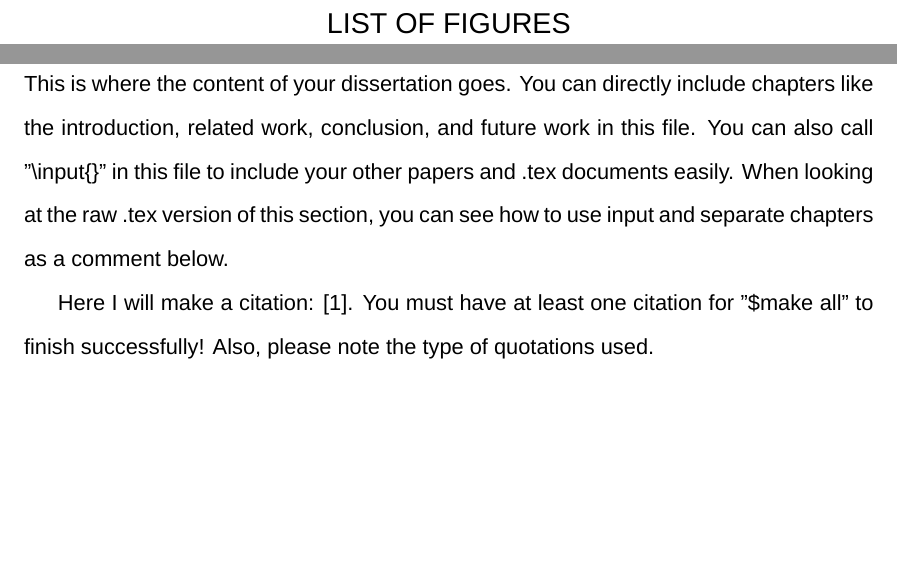
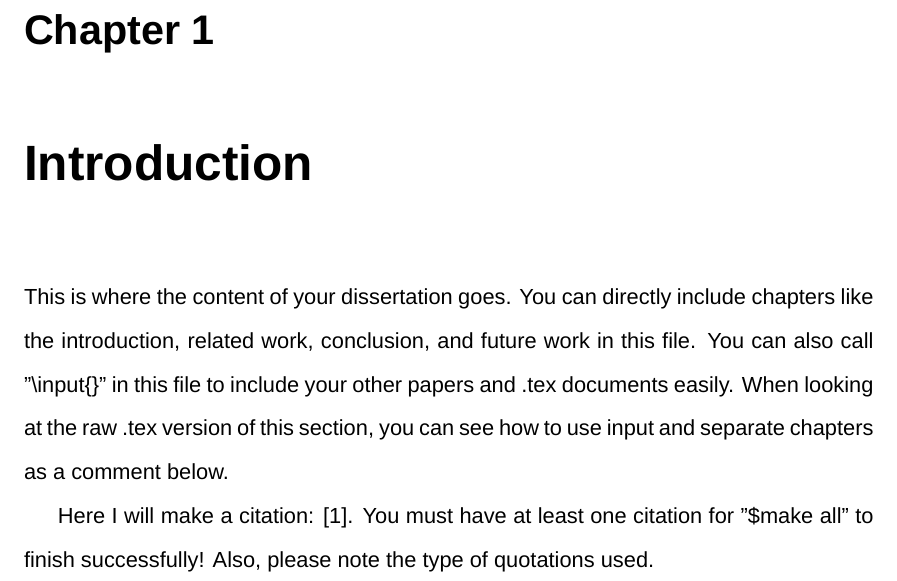
Before and after one commit to yishanhe/WM-AS-thesis-latex-template, a LaTeX thesis (thesis.tex, which reads wmthesis.cls): two parts of pages 9 and 11 of 12 before the commit and part of page 9 of 10 after it, the two joined at a grey line, cut at the place of the change, the shorter picture padded with empty space. Compiled offline with XeLaTeX; a missing font is replaced by an installed copy or a similar font; a LaTeX package or settings file that is missing is left out.

Commit message:
more options

```diff
--- a/thesis.tex
+++ b/thesis.tex
@@ -50,7 +50,12 @@
 % The body of the text body must be typeset in a font size of at least 10pt but no more than 12pt.
 
 
-\documentclass[11pt]{wmthesis}
+\documentclass[11pt, proposal]{wmthesis}
+% Options
+% -------
+
+
+
 
 % *** PACKAGES YOU WANT TO INCLUDE ***
 
--- a/wmthesis.cls
+++ b/wmthesis.cls
@@ -7,10 +7,51 @@
 \NeedsTeXFormat{LaTeX2e}
 \ProvidesClass{wmthesis}
 
+% Helper
+% ------
+
+% boolean
+\def \@true {TT}
+\def \@false {FL}
+\def \@setflag #1=#2{\edef #1{#2}}%              \flag = boolean
+
+\def \@unsupportedoption #1{%
+\ClassError{proc}{The standard '#1' option is not supported.}}
+
+
 %%---------------------------------------------------
 %%-- Load the base class and modify current macros.
 %%---------------------------------------------------
 
+%-- Adding options to fully customize the template -- Shanhe
+
+% Options
+% -------
+% default high level options
+\@setflag \@proposal = \@false
+\@setflag \@dissertation = \@true
+% default low level options
+\@setflag \@tablelist = \@true
+\@setflag \@figurelist = \@true
+\@setflag \@abstract = \@true
+\@setflag \@acknowledgement= \@true
+
+% high level options
+\DeclareOption{proposal}{%
+  \@setflag \@proposal = \@true
+  \@setflag \@dissertation = \@false
+  \@setflag \@tablelist = \@false
+  \@setflag \@figurelist = \@false
+  }
+
+\DeclareOption{dissertation}{%
+  \@setflag \@proposal = \@false
+  \@setflag \@dissertation = \@true
+  }
+
+% low level options
+\DeclareOption{notablelist}{\@setflag \@tablelist = \@false}
+\DeclareOption{nofigurelist}{\@setflag \@figurelist = \@false}
 \DeclareOption*{\PassOptionsToClass{\CurrentOption}{report}}
 \ProcessOptions\relax
 \LoadClass{report}
@@ -66,11 +107,7 @@
 
 %%---------------------------------------------------
 %%--Parameters that can be set by the user.
-\def\thesis@listtables{y}
-\def\thesis@listfigures{y}
 
-\newcommand{\notablelist}{\gdef\thesis@listtables{n}}
-\newcommand{\nofigurelist}{\gdef\thesis@listfigures{n}}
 
 %%--------------------------------------------
 %%-- Prolog pages construction.
@@ -85,10 +122,11 @@
 \newcommand{\thesisDedication}[1]{\gdef\thesis@Dedication{#1}}
 \newcommand{\thesisVita}[1]{\gdef\thesis@vita{#1}}
 \newcommand{\thesisBib}[1]{\gdef\thesis@bib{#1}}
-\newcommand{\thesisAdvisor}[1]{\gdef\ThesisAdvisor{#1}}
+\newcommand{\thesisAdvisor}[1]{\gdef\thesis@advisor{#1}}
 
 %%--Location and Degrees added -- Ruth
 % @deprecated, using ThesisHometown to avoid ambiguity
+% NOTE: do we need gdef here?
 \newcommand{\thesisLocation}[1]{\gdef\ThesisLocation{#1}}
 \newcommand{\thesisDegreeOne}[1]{\gdef\ThesisDegreeOne{#1}}
 \newcommand{\thesisDegreeTwo}[1]{\gdef\ThesisDegreeTwo{#1}}
@@ -127,31 +166,15 @@
 \newcounter{thesis@members}
 \setcounter{thesis@members}{1}
 
-\newcommand{\thesisCommittee}[2][\mbox{\hspace*{1ex}}]{
+\newcommand{\thesisCommittee}[3][\mbox{\hspace*{1ex}}]{
    \edef\thesis@ctr{\romannumeral\value{thesis@members}}
+   \expandafter\def\csname thesis@org\thesis@ctr\endcsname{#3}
    \expandafter\def\csname thesis@member\thesis@ctr\endcsname{#2}
-   \expandafter\def\csname thesis@position\thesis@ctr\endcsname{#1}
+   \expandafter\def\csname thesis@dept\thesis@ctr\endcsname{#1}
    \addtocounter{thesis@members}{1}}
 
-%%--The prolog pages for proposal
-\newcommand{\makeProposalProlog}{
-    \bigskip
-    \setcounter{page}{1}
-    \renewcommand{\thepage}{\roman{page}}
-    \pagestyle{plain}
-    \thispagestyle{empty}
-
-    %% orchestrate the proposal prolog pages here. -- Shanhe
-    \maketitlepage
-    \makeabstractpage
-    %%-- end of prolog, start of thesis
-    \newpage
-    \pagestyle{plain}
-    \renewcommand{\thepage}{\arabic{page}}
-}
-
 %%--The prolog pages for thesie
-\newcommand{\makeThesisProlog}{
+\newcommand{\makeProlog}{
 
     \bigskip
     \setcounter{page}{1}
@@ -265,14 +288,13 @@
 
 %%--------------------------------------------
 %%--The copyright page.
-%%--The abstract page
 \newcommand{\makecopyrightpage}{
   \newpage\pagestyle{empty} % no page number on copyright page -- Ed
   \begin{center}
     \begin{singlespace}
     \vspace*{\fill}
     \fontsize{12}{12}\selectfont
-    \textcopyright~Copyright by~\thesis@author~2016
+    \textcopyright~Copyright by~\thesis@author~\thesis@year
     \end{singlespace}
   \end{center}
 }
@@ -306,32 +328,32 @@
         \hspace{.1in}  \\ % 2 lines between approved and signature line -- Ruth
     \underline{\hspace*{\thesisapprovalwidth}}\\
     {\small Committee Chair\\
-    \thesis@memberi, \thesis@positioni\\
-    The College of William and Mary}
+    \thesis@memberi, \thesis@depti\\
+    \thesis@orgi}
         \hspace{.1in}  \\
         \hspace{.1in}  \\
         \hspace{.1in}  \\ % 3 lines between signatures -- Ruth
     \underline{\hspace*{\thesisapprovalwidth}}\\
-    {\small\thesis@memberii, \thesis@positionii\\
-    The College of William and Mary}
+    {\small\thesis@memberii, \thesis@deptii\\
+    \thesis@orgii}
         \hspace{.1in}  \\
         \hspace{.1in}  \\
         \hspace{.1in}  \\ % 3 lines between signatures -- Ruth
     \underline{\hspace*{\thesisapprovalwidth}}\\
-    {\small\thesis@memberiii, \thesis@positioniii\\
-    The College of William and Mary}
+    {\small\thesis@memberiii, \thesis@deptiii\\
+    \thesis@orgiii}
         \hspace{.1in}  \\
         \hspace{.1in}  \\
         \hspace{.1in}  \\ % 3 lines between signatures -- Ruth
     \underline{\hspace*{\thesisapprovalwidth}}\\
-    {\small\thesis@memberiv, \thesis@positioniv\\
-    University of Delaware}
+    {\small\thesis@memberiv, \thesis@deptiv\\
+    \thesis@orgiv}
         \hspace{.1in}  \\
         \hspace{.1in}  \\
         \hspace{.1in}  \\ % 3 lines between signatures -- Ruth
     \underline{\hspace*{\thesisapprovalwidth}}\\
-    {\small\thesis@memberv, \thesis@positionv\\
-    The College of William and Mary} % change this if your outside member is from outside the College
+    {\small\thesis@memberv, \thesis@deptv\\
+    \thesis@orgv} % change this if your outside member is from outside the College
  \end{center}\end{singlespace}
 }
 
@@ -381,16 +403,20 @@
 %%--------------------------------------------
 %%--The tables and/or figures pages
 \newcommand{\maketablesfigurespage}{
-	\newpage
+  \if \@tablelist
+  \newpage
     %\begin{singlespace}
 	\addcontentsline{toc}{chapter}{\rm List of Tables}
 		{\large	\listoftables	}
     %\end{singlespace}
+  \fi
+  \if \@figurelist
 	\newpage
     %\begin{singlespace}
 	\addcontentsline{toc}{chapter}{\rm List of Figures}
 		{\large	\listoffigures	}
     %\end{singlespace}
+  \fi
 }
 
 %%--------------------------------------------
@@ -457,7 +483,7 @@
      \large \thesis@authorx \\
      Department of Computer Science \\
      The College of William and Mary in Virginia \\
-     Advisor: \ThesisAdvisor  \\
+     Advisor: \thesis@advisor  \\
      \thesis@title
      \end{center}
 }
```
Also changed, not shown: thesis.tex (25 more changed lines), wmthesis.cls (1 more changed lines).
